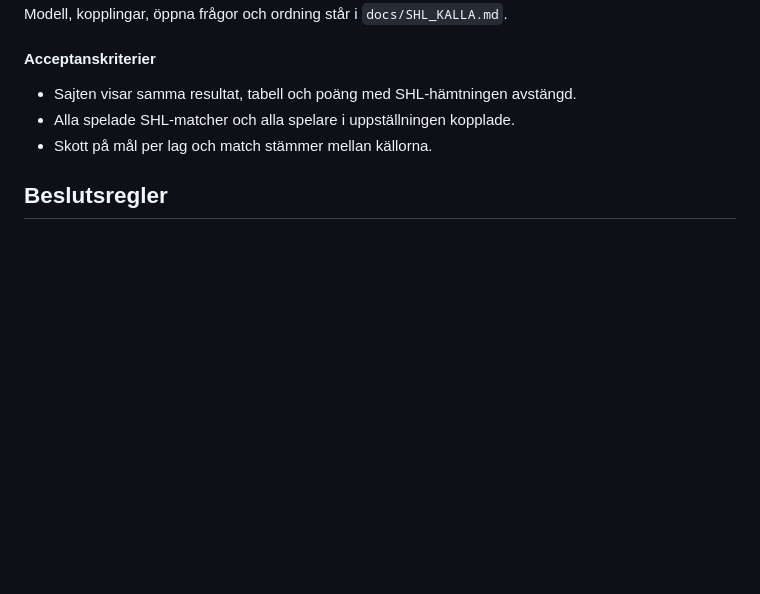
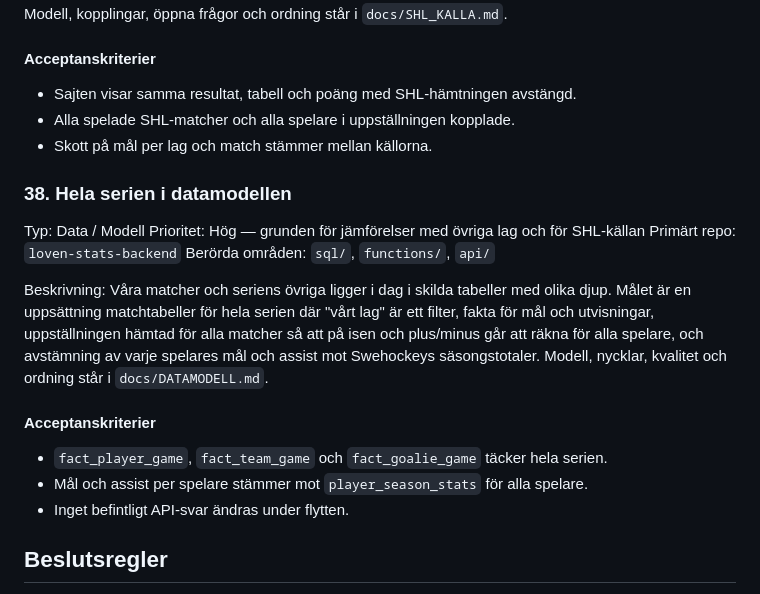
Before and after one commit to samanakbarian/loven-stats-backend, a Markdown page: docs/FEATURE_BACKLOG_2026.md, the part around the change. Rendered like a GitHub page; blank space fills up the shorter version.

```diff
--- a/docs/FEATURE_BACKLOG_2026.md
+++ b/docs/FEATURE_BACKLOG_2026.md
@@ -1890,6 +1890,27 @@ aldrig på namn. Modell, kopplingar, öppna frågor och ordning står i
 - Alla spelade SHL-matcher och alla spelare i uppställningen kopplade.
 - Skott på mål per lag och match stämmer mellan källorna.
 
+### 38. Hela serien i datamodellen
+
+Typ: Data / Modell
+Prioritet: Hög — grunden för jämförelser med övriga lag och för SHL-källan
+Primärt repo: `loven-stats-backend`
+Berörda områden: `sql/`, `functions/`, `api/`
+
+Beskrivning:
+Våra matcher och seriens övriga ligger i dag i skilda tabeller med olika
+djup. Målet är en uppsättning matchtabeller för hela serien där "vårt lag" är
+ett filter, fakta för mål och utvisningar, uppställningen hämtad för alla
+matcher så att på isen och plus/minus går att räkna för alla spelare, och
+avstämning av varje spelares mål och assist mot Swehockeys säsongstotaler.
+Modell, nycklar, kvalitet och ordning står i `docs/DATAMODELL.md`.
+
+#### Acceptanskriterier
+
+- `fact_player_game`, `fact_team_game` och `fact_goalie_game` täcker hela serien.
+- Mål och assist per spelare stämmer mot `player_season_stats` för alla spelare.
+- Inget befintligt API-svar ändras under flytten.
+
 ## Beslutsregler
 
 - Backendkontrakt vinner over PoC-kontrakt om de skiljer sig.
```
Also changed, not shown: docs/DATAMODELL.md (added, +208 -0 lines), docs/DATAPLATTFORM.md (+3 -0 lines).
